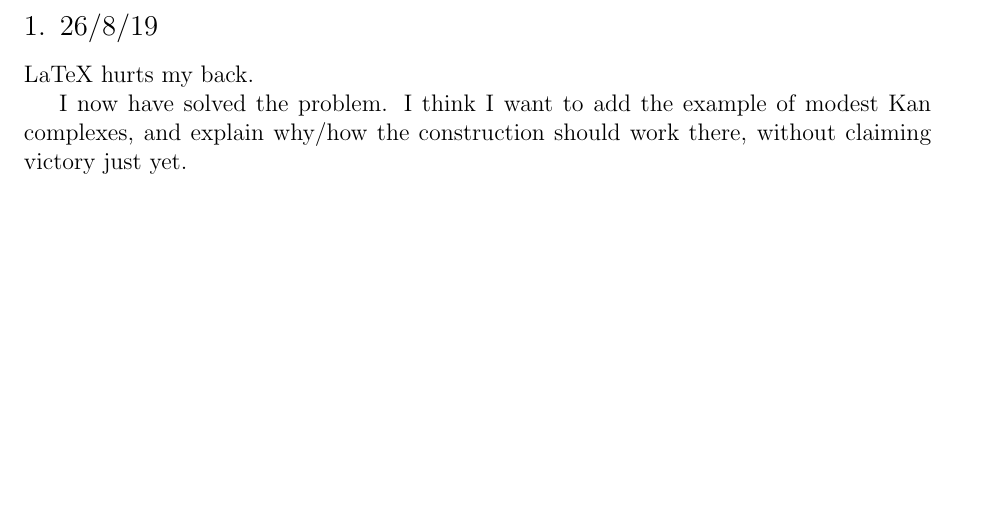
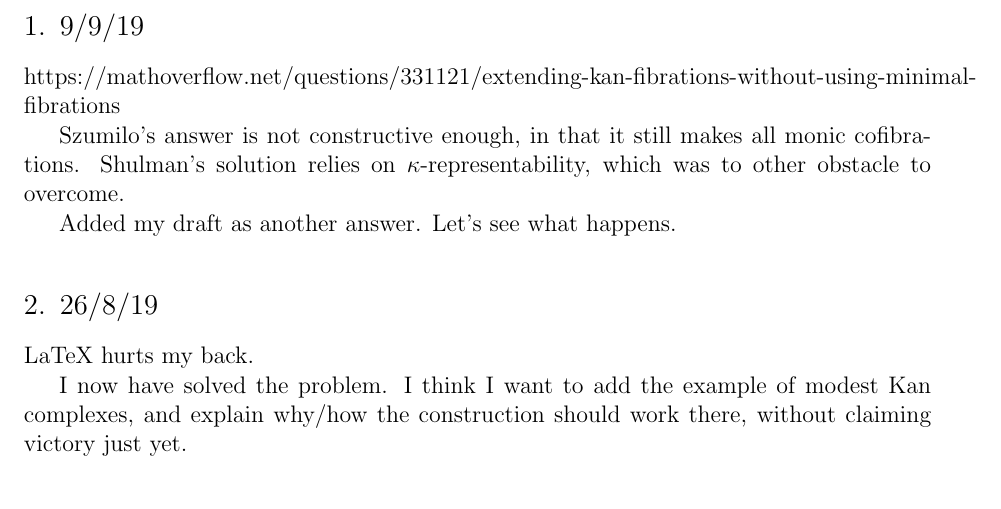
Before and after one commit to woupiestek/really-hot, a LaTeX document (cshsketches.tex): part of page 1 of 102 before the commit and part of page 1 of 103 after it, cut so that both start at the same text, the shorter picture padded with empty space. Compiled offline with pdfLaTeX.

Commit message:
visit mathoverflow

```diff
--- a/cshsketches.tex
+++ b/cshsketches.tex
@@ -8,6 +8,17 @@
 \newcommand\pushout{\ar@{}[dr]|(.9)\ulcorner}
 \newcommand\parr{\ar@<.5ex>[r]\ar@<-.5ex>[r]}
 \begin{document}
+
+\section{9/9/19}
+
+https://mathoverflow.net/questions/331121/extending-kan-fibrations-without-using-minimal-fibrations
+
+Szumilo's answer is not constructive enough, in that it still
+makes all monic cofibrations. Shulman's solution relies on
+\(\kappa\)-representability, which was to other obstacle to
+overcome.
+
+Added my draft as another answer. Let's see what happens.
 
 \section{26/8/19}
 LaTeX hurts my back.
```
